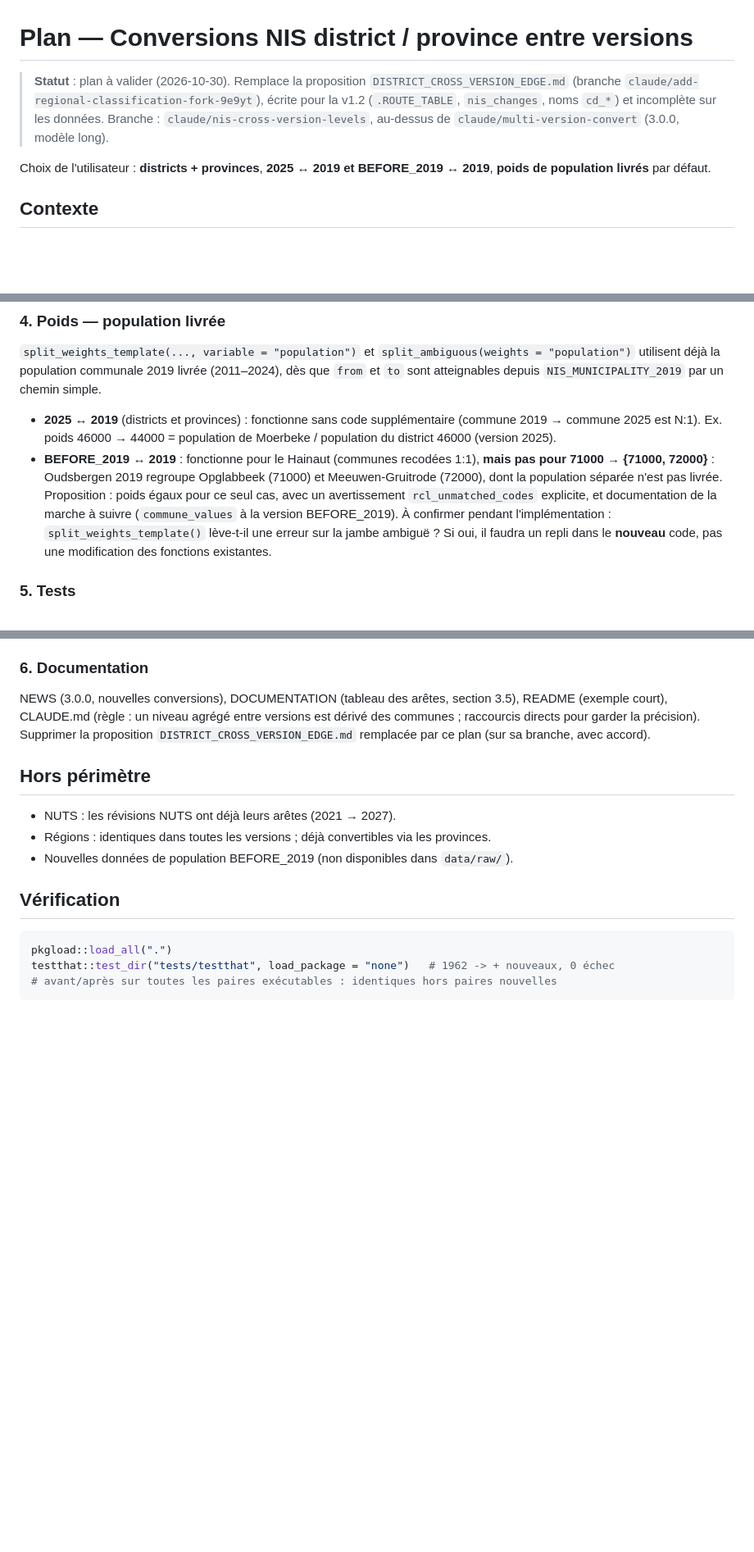
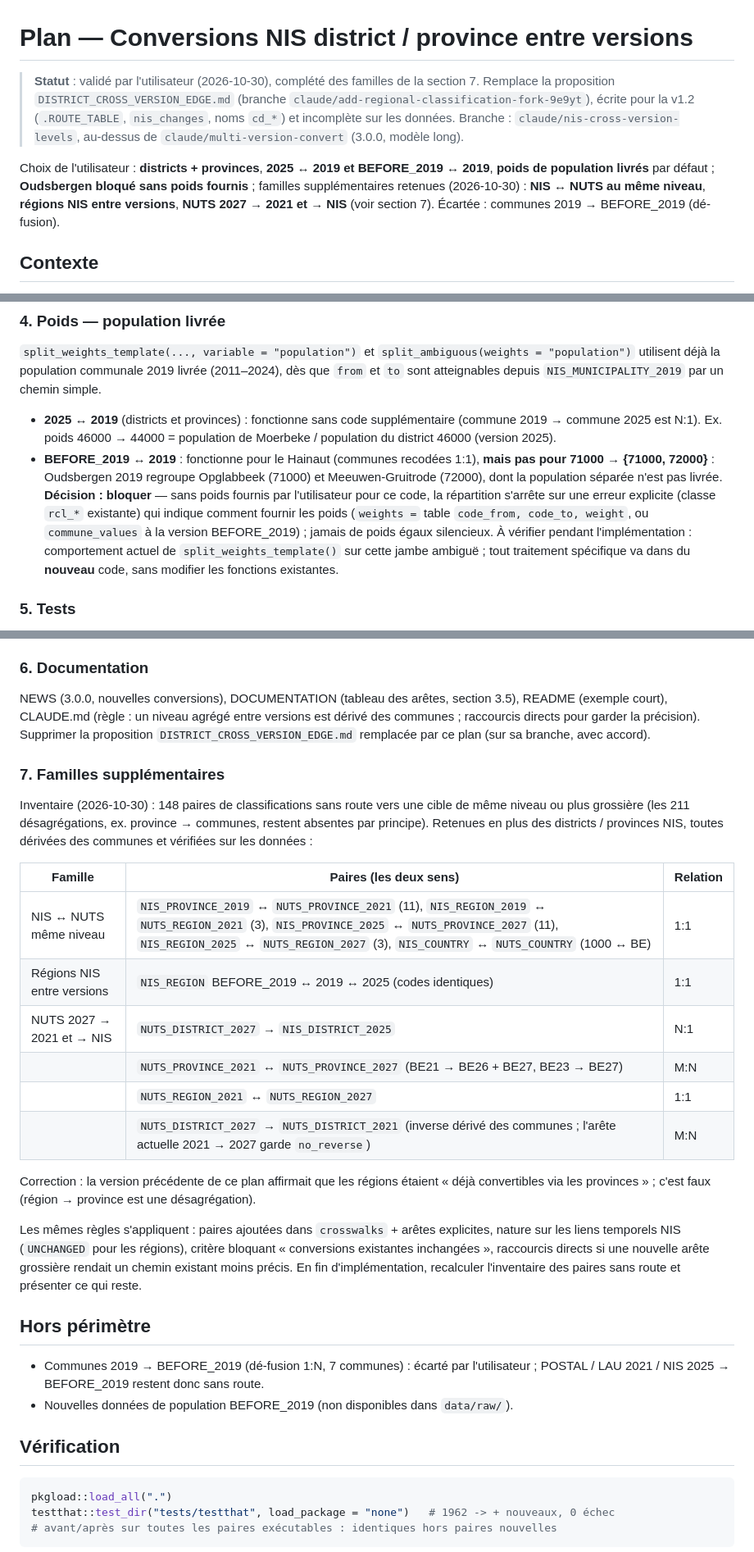
Before and after one commit to N0n3Z/RegionalClassification, a Markdown page: docs/plans/nis-cross-version-levels.md, 3 parts joined by grey strips. Shown at 82% size. GitHub-like rendering; blank space fills up the shorter version.

Commit message:
docs: extend the cross-version plan (NIS<->NUTS, regions, NUTS 2027)
User choices: also derive NIS <-> NUTS links at the same level, NIS
region links between versions, and NUTS 2027 -> 2021 / -> NIS; block the
Oudsbergen split without user weights; 2019 -> BEFORE_2019 commune
de-fusion stays out of scope.

Co-Authored-By: Claude Opus 5.5 <noreply@anthropic.com>

```diff
--- a/docs/plans/nis-cross-version-levels.md
+++ b/docs/plans/nis-cross-version-levels.md
@@ -1,13 +1,16 @@
 # Plan — Conversions NIS district / province entre versions
 
-> **Statut** : plan à valider (2026-10-30). Remplace la proposition
+> **Statut** : validé par l'utilisateur (2026-10-30), complété des familles de la section 7. Remplace la proposition
 > `DISTRICT_CROSS_VERSION_EDGE.md` (branche `claude/add-regional-classification-fork-9e9yt`),
 > écrite pour la v1.2 (`.ROUTE_TABLE`, `nis_changes`, noms `cd_*`) et incomplète sur les
 > données. Branche : `claude/nis-cross-version-levels`, au-dessus de
 > `claude/multi-version-convert` (3.0.0, modèle long).
 
 Choix de l'utilisateur : **districts + provinces**, **2025 ↔ 2019 et BEFORE_2019 ↔ 2019**,
-**poids de population livrés** par défaut.
+**poids de population livrés** par défaut ; **Oudsbergen bloqué sans poids fournis** ;
+familles supplémentaires retenues (2026-10-30) : **NIS ↔ NUTS au même niveau**, **régions NIS
+entre versions**, **NUTS 2027 → 2021 et → NIS** (voir section 7). Écartée : communes 2019 →
+BEFORE_2019 (dé-fusion).
 
 ## Contexte
 
@@ -97,12 +100,14 @@ golden (`gen_golden()` : section « toutes les paires »).
   Moerbeke / population du district 46000 (version 2025).
 - **BEFORE_2019 ↔ 2019** : fonctionne pour le Hainaut (communes recodées 1:1), **mais pas
   pour 71000 → {71000, 72000}** : Oudsbergen 2019 regroupe Opglabbeek (71000) et
-  Meeuwen-Gruitrode (72000), dont la population séparée n'est pas livrée. Proposition :
-  poids égaux pour ce seul cas, avec un avertissement `rcl_unmatched_codes` explicite, et
-  documentation de la marche à suivre (`commune_values` à la version BEFORE_2019). À
-  confirmer pendant l'implémentation : `split_weights_template()` lève-t-il une erreur sur
-  la jambe ambiguë ? Si oui, il faudra un repli dans le **nouveau** code, pas une
-  modification des fonctions existantes.
+  Meeuwen-Gruitrode (72000), dont la population séparée n'est pas livrée. **Décision :
+  bloquer** — sans poids fournis par l'utilisateur pour ce code, la répartition s'arrête
+  sur une erreur explicite (classe `rcl_*` existante) qui indique comment fournir les
+  poids (`weights =` table `code_from, code_to, weight`, ou `commune_values` à la version
+  BEFORE_2019) ; jamais de poids égaux silencieux. À vérifier pendant l'implémentation :
+  comportement actuel de `split_weights_template()` sur cette jambe ambiguë ; tout
+  traitement spécifique va dans du **nouveau** code, sans modifier les fonctions
+  existantes.
 
 ### 5. Tests
 
@@ -127,10 +132,35 @@ README (exemple court), CLAUDE.md (règle : un niveau agrégé entre versions es
 communes ; raccourcis directs pour garder la précision). Supprimer la proposition
 `DISTRICT_CROSS_VERSION_EDGE.md` remplacée par ce plan (sur sa branche, avec accord).
 
+### 7. Familles supplémentaires
+
+Inventaire (2026-10-30) : 148 paires de classifications sans route vers une cible de même
+niveau ou plus grossière (les 211 désagrégations, ex. province → communes, restent absentes
+par principe). Retenues en plus des districts / provinces NIS, toutes dérivées des communes
+et vérifiées sur les données :
+
+| Famille | Paires (les deux sens) | Relation |
+|---|---|---|
+| NIS ↔ NUTS même niveau | `NIS_PROVINCE_2019` ↔ `NUTS_PROVINCE_2021` (11), `NIS_REGION_2019` ↔ `NUTS_REGION_2021` (3), `NIS_PROVINCE_2025` ↔ `NUTS_PROVINCE_2027` (11), `NIS_REGION_2025` ↔ `NUTS_REGION_2027` (3), `NIS_COUNTRY` ↔ `NUTS_COUNTRY` (1000 ↔ BE) | 1:1 |
+| Régions NIS entre versions | `NIS_REGION` BEFORE_2019 ↔ 2019 ↔ 2025 (codes identiques) | 1:1 |
+| NUTS 2027 → 2021 et → NIS | `NUTS_DISTRICT_2027` → `NIS_DISTRICT_2025` | N:1 |
+| | `NUTS_PROVINCE_2021` ↔ `NUTS_PROVINCE_2027` (BE21 → BE26 + BE27, BE23 → BE27) | M:N |
+| | `NUTS_REGION_2021` ↔ `NUTS_REGION_2027` | 1:1 |
+| | `NUTS_DISTRICT_2027` → `NUTS_DISTRICT_2021` (inverse dérivé des communes ; l'arête actuelle 2021 → 2027 garde `no_reverse`) | M:N |
+
+Correction : la version précédente de ce plan affirmait que les régions étaient « déjà
+convertibles via les provinces » ; c'est faux (région → province est une désagrégation).
+
+Les mêmes règles s'appliquent : paires ajoutées dans `crosswalks` + arêtes explicites,
+nature sur les liens temporels NIS (`UNCHANGED` pour les régions), critère bloquant
+« conversions existantes inchangées », raccourcis directs si une nouvelle arête grossière
+rendait un chemin existant moins précis. En fin d'implémentation, recalculer l'inventaire
+des paires sans route et présenter ce qui reste.
+
 ## Hors périmètre
 
-- NUTS : les révisions NUTS ont déjà leurs arêtes (2021 → 2027).
-- Régions : identiques dans toutes les versions ; déjà convertibles via les provinces.
+- Communes 2019 → BEFORE_2019 (dé-fusion 1:N, 7 communes) : écarté par l'utilisateur ;
+  POSTAL / LAU 2021 / NIS 2025 → BEFORE_2019 restent donc sans route.
 - Nouvelles données de population BEFORE_2019 (non disponibles dans `data/raw/`).
 
 ## Vérification
```
